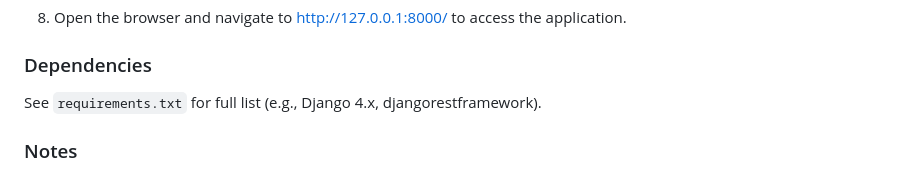
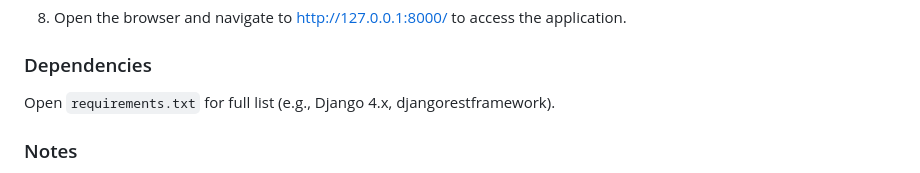
Before and after one commit to nanactrl/ssd_project, a Markdown page: README.md, the part around the change. Rendered like a GitHub page.

```diff
--- a/README.md
+++ b/README.md
@@ -516,7 +516,7 @@ To deploy this Django project, follow these steps to fork and clone the reposito
 8. Open the browser and navigate to http://127.0.0.1:8000/ to access the application.
 
 ### Dependencies
-See `requirements.txt` for full list (e.g., Django 4.x, djangorestframework).
+Open `requirements.txt` for full list (e.g., Django 4.x, djangorestframework).
 
 ### Notes
 - Deactivate venv with `deactivate`.
```
